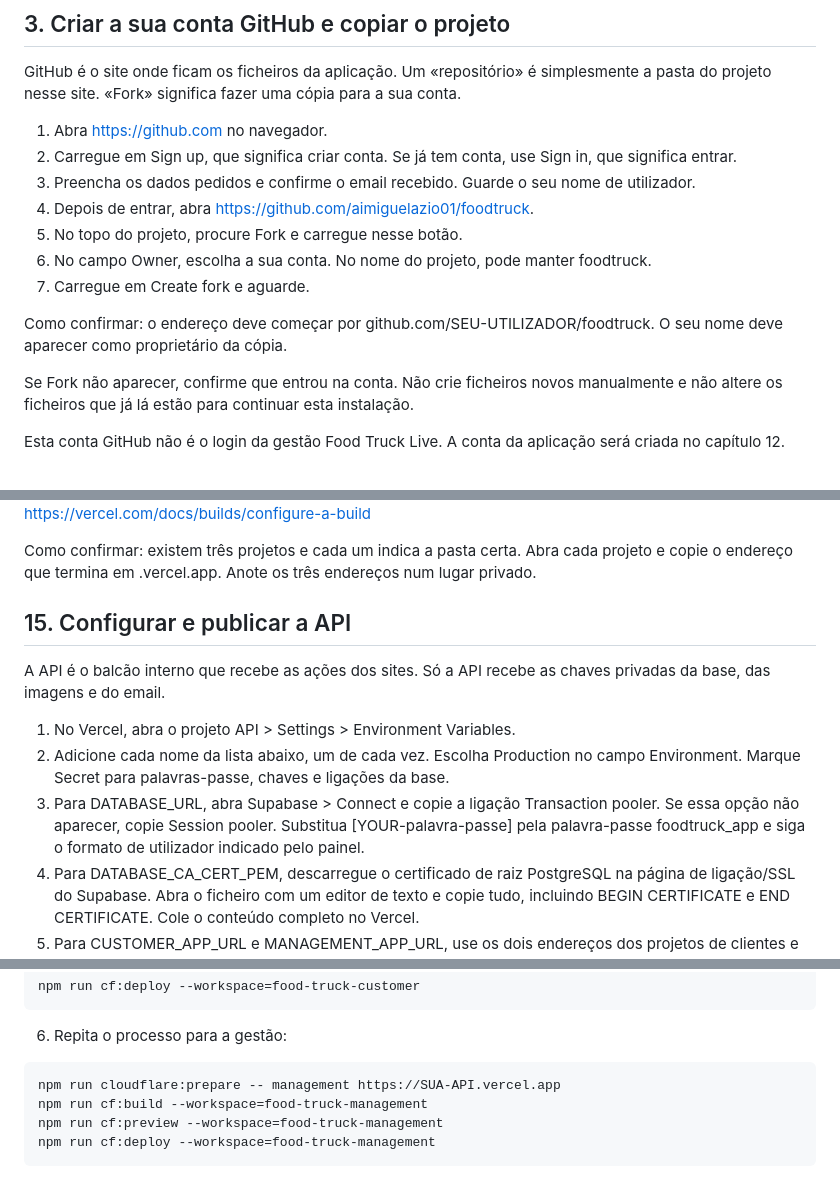
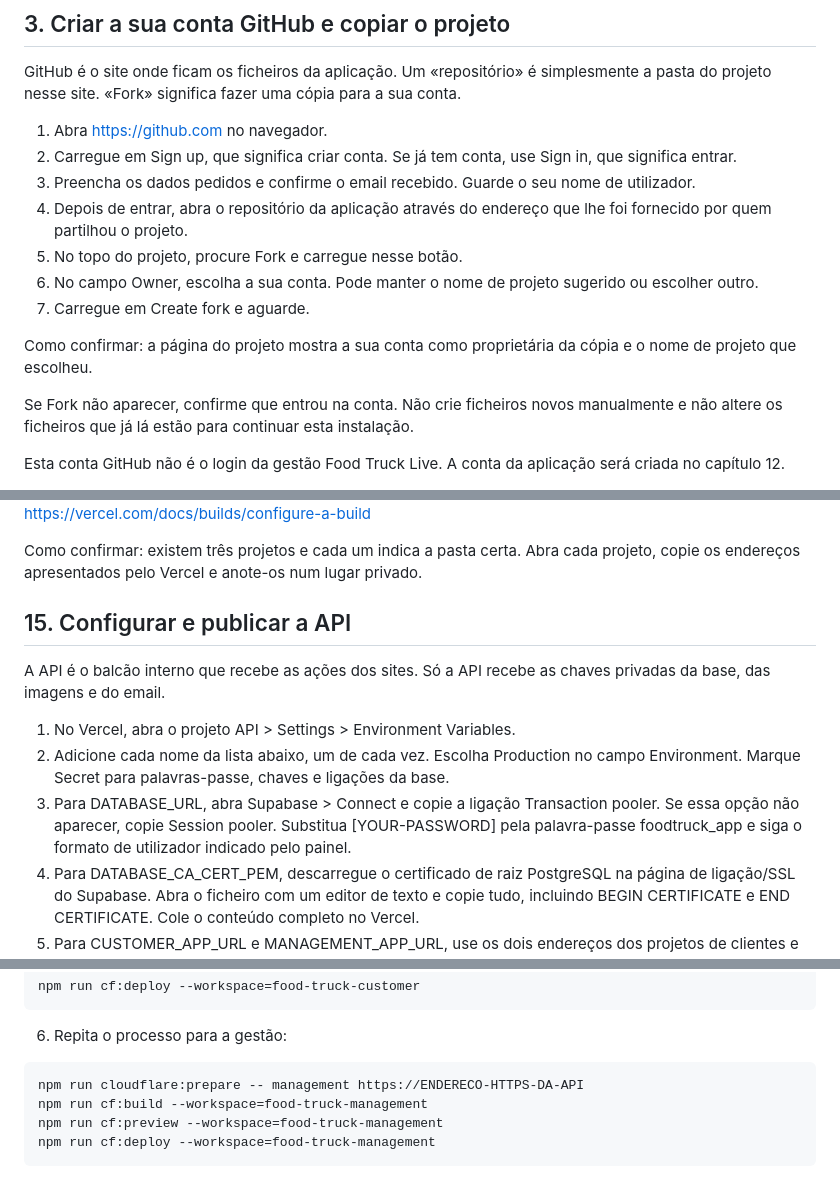
Before and after one commit to aimiguelazio01/foodtruck, a Markdown page: docs/manuals/INSTALACAO_PT.md, 3 parts joined by grey strips. GitHub-like rendering.

````diff
--- a/docs/manuals/INSTALACAO_PT.md
+++ b/docs/manuals/INSTALACAO_PT.md
@@ -41,12 +41,12 @@ GitHub é o site onde ficam os ficheiros da aplicação. Um «repositório» é
 1. Abra https://github.com no navegador.
 2. Carregue em Sign up, que significa criar conta. Se já tem conta, use Sign in, que significa entrar.
 3. Preencha os dados pedidos e confirme o email recebido. Guarde o seu nome de utilizador.
-4. Depois de entrar, abra https://github.com/aimiguelazio01/foodtruck.
+4. Depois de entrar, abra o repositório da aplicação através do endereço que lhe foi fornecido por quem partilhou o projeto.
 5. No topo do projeto, procure Fork e carregue nesse botão.
-6. No campo Owner, escolha a sua conta. No nome do projeto, pode manter foodtruck.
+6. No campo Owner, escolha a sua conta. Pode manter o nome de projeto sugerido ou escolher outro.
 7. Carregue em Create fork e aguarde.
 
-Como confirmar: o endereço deve começar por github.com/SEU-UTILIZADOR/foodtruck. O seu nome deve aparecer como proprietário da cópia.
+Como confirmar: a página do projeto mostra a sua conta como proprietária da cópia e o nome de projeto que escolheu.
 
 Se Fork não aparecer, confirme que entrou na conta. Não crie ficheiros novos manualmente e não altere os ficheiros que já lá estão para continuar esta instalação.
 
@@ -252,14 +252,14 @@ O primeiro carregamento pode falhar até configurar os endereços nos capítulos
 ![Exemplo do guia oficial Vercel: campos da configuração de compilação. Use as pastas deste manual, não copie valores da imagem.](images/instalacao-vercel-build.png)
 Fonte: https://vercel.com/docs/builds/configure-a-build
 
-Como confirmar: existem três projetos e cada um indica a pasta certa. Abra cada projeto e copie o endereço que termina em .vercel.app. Anote os três endereços num lugar privado.
+Como confirmar: existem três projetos e cada um indica a pasta certa. Abra cada projeto, copie os endereços apresentados pelo Vercel e anote-os num lugar privado.
 
 ## 15. Configurar e publicar a API
 A API é o balcão interno que recebe as ações dos sites. Só a API recebe as chaves privadas da base, das imagens e do email.
 
 1. No Vercel, abra o projeto API > Settings > Environment Variables.
 2. Adicione cada nome da lista abaixo, um de cada vez. Escolha Production no campo Environment. Marque Secret para palavras-passe, chaves e ligações da base.
-3. Para DATABASE_URL, abra Supabase > Connect e copie a ligação Transaction pooler. Se essa opção não aparecer, copie Session pooler. Substitua [YOUR-palavra-passe] pela palavra-passe foodtruck_app e siga o formato de utilizador indicado pelo painel.
+3. Para DATABASE_URL, abra Supabase > Connect e copie a ligação Transaction pooler. Se essa opção não aparecer, copie Session pooler. Substitua [YOUR-PASSWORD] pela palavra-passe foodtruck_app e siga o formato de utilizador indicado pelo painel.
 4. Para DATABASE_CA_CERT_PEM, descarregue o certificado de raiz PostgreSQL na página de ligação/SSL do Supabase. Abra o ficheiro com um editor de texto e copie tudo, incluindo BEGIN CERTIFICATE e END CERTIFICATE. Cole o conteúdo completo no Vercel.
 5. Para CUSTOMER_APP_URL e MANAGEMENT_APP_URL, use os dois endereços dos projetos de clientes e gestão anotados no capítulo 14. Escreva https:// antes do endereço.
 6. Em CORS_ORIGINS, escreva os mesmos dois endereços, separados por vírgula. Não inclua caminhos nem barra no fim.
@@ -376,7 +376,7 @@ npm run cf:deploy --workspace=food-truck-customer
 6. Repita o processo para a gestão:
 
 ```sh
-npm run cloudflare:prepare -- management https://SUA-API.vercel.app
+npm run cloudflare:prepare -- management https://ENDERECO-HTTPS-DA-API
 npm run cf:build --workspace=food-truck-management
 npm run cf:preview --workspace=food-truck-management
 npm run cf:deploy --workspace=food-truck-management
````
Also changed, not shown: other parts of docs/manuals/INSTALACAO_PT.md (+14 -14 lines), docs/manuals/INSTALACAO_REFERENCIA_TECNICA_PT.md (+4 -4 lines), docs/manuals/UTILIZACAO_PT.md (+1 -2 lines), docs/manuals/images/instalacao-github-code.png, 5 other files.
